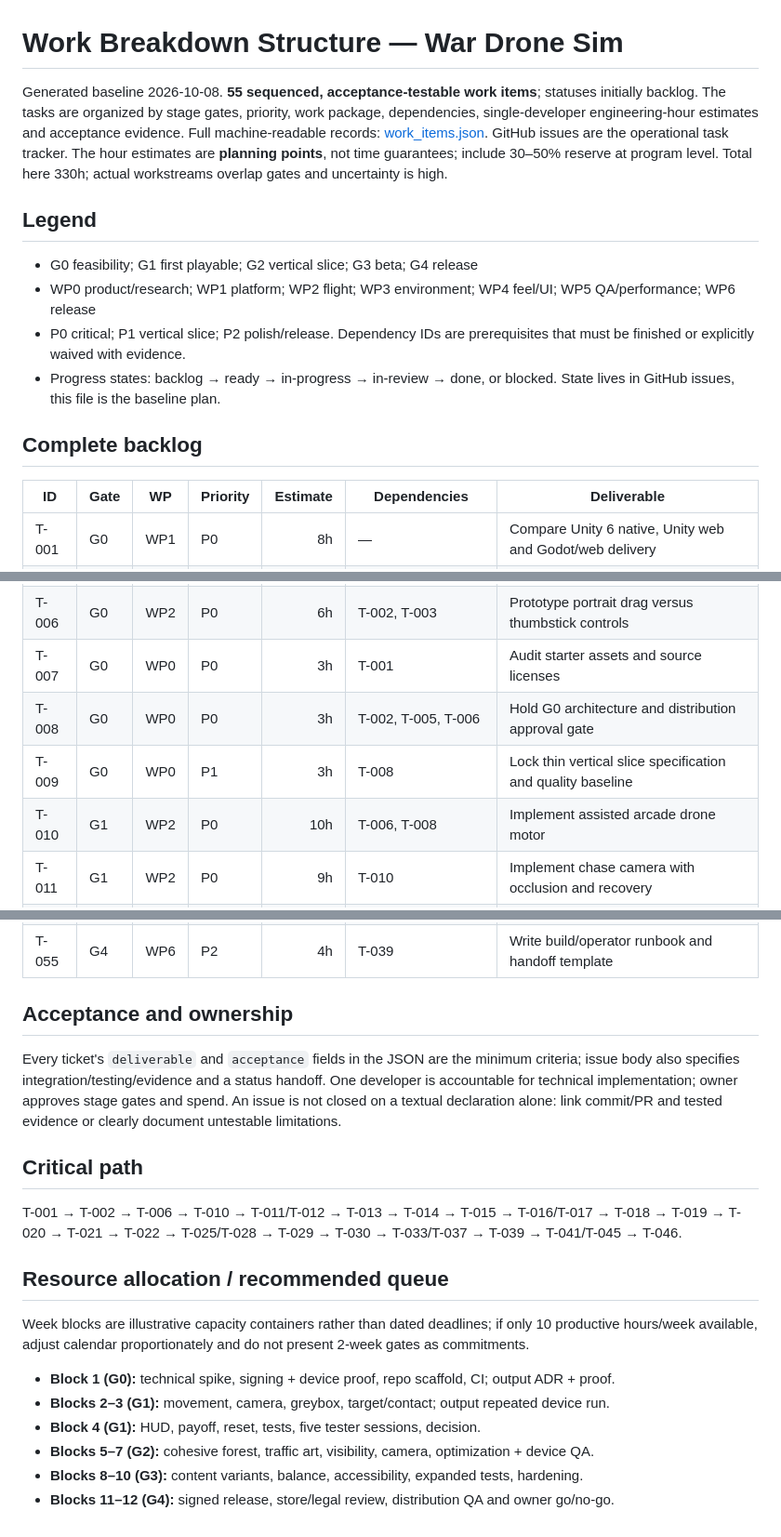
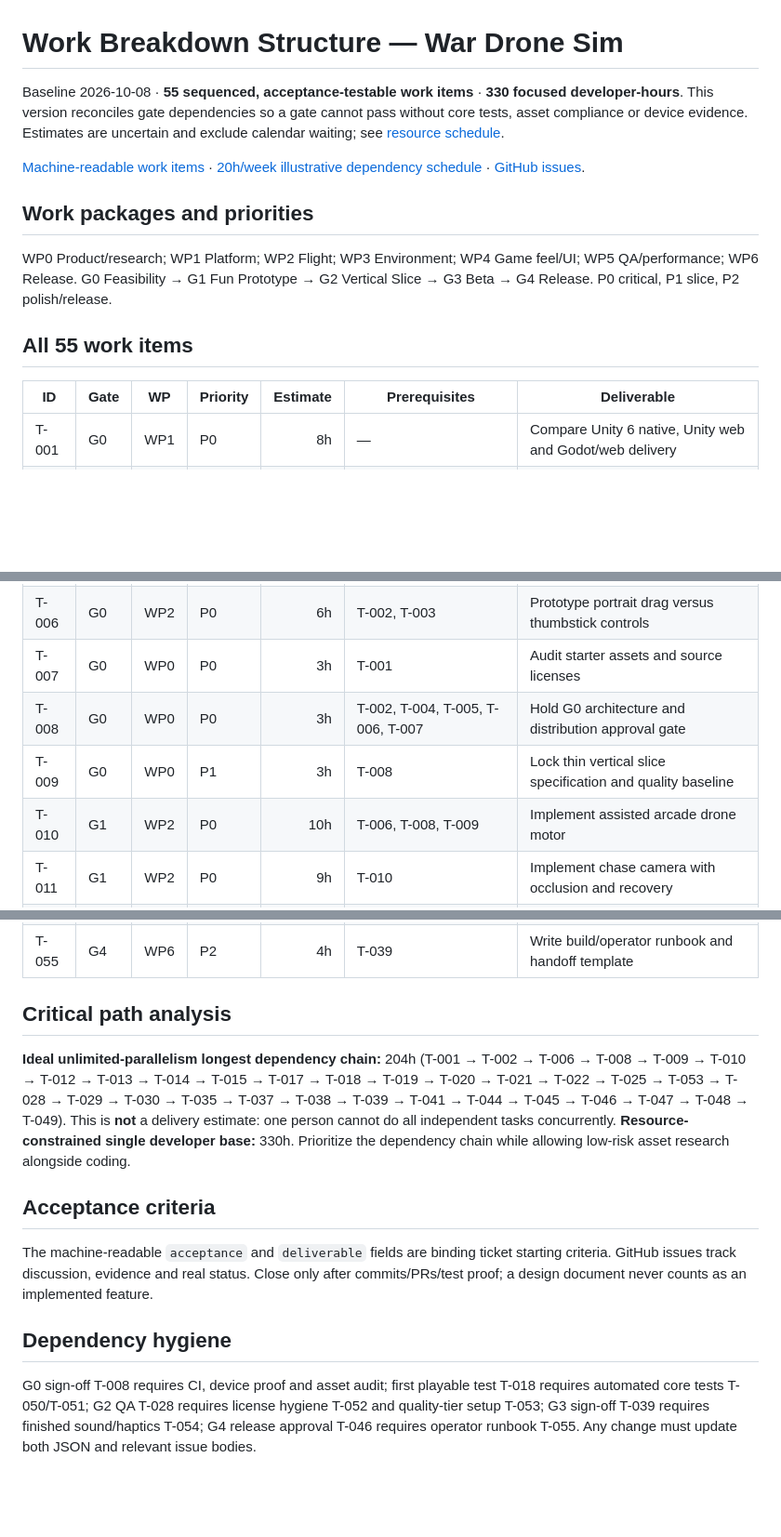
Before and after one commit to statego2/War-Drone-Sim, a Markdown page: docs/04_WBS_DEPENDENCIES.md, 3 parts joined by grey strips. Shown at 93% size. Rendered like a GitHub page; blank space fills up the shorter version.

Commit message:
plan: reconcile stage-gate dependencies

```diff
--- a/docs/04_WBS_DEPENDENCIES.md
+++ b/docs/04_WBS_DEPENDENCIES.md
@@ -1,15 +1,14 @@
 # Work Breakdown Structure — War Drone Sim
 
-Generated baseline 2026-10-08. **55 sequenced, acceptance-testable work items**; statuses initially backlog. The tasks are organized by stage gates, priority, work package, dependencies, single-developer engineering-hour estimates and acceptance evidence. Full machine-readable records: [work_items.json](planning/work_items.json). GitHub issues are the operational task tracker. The hour estimates are **planning points**, not time guarantees; include 30–50% reserve at program level. Total here 330h; actual workstreams overlap gates and uncertainty is high.
+Baseline 2026-10-08 · **55 sequenced, acceptance-testable work items** · **330 focused developer-hours**. This version reconciles gate dependencies so a gate cannot pass without core tests, asset compliance or device evidence. Estimates are uncertain and exclude calendar waiting; see [resource schedule](16_RESOURCE_SCHEDULE.md).
 
-## Legend
-- G0 feasibility; G1 first playable; G2 vertical slice; G3 beta; G4 release
-- WP0 product/research; WP1 platform; WP2 flight; WP3 environment; WP4 feel/UI; WP5 QA/performance; WP6 release
-- P0 critical; P1 vertical slice; P2 polish/release. Dependency IDs are prerequisites that must be finished or explicitly waived with evidence.
-- Progress states: backlog → ready → in-progress → in-review → done, or blocked. State lives in GitHub issues, this file is the baseline plan.
+[Machine-readable work items](planning/work_items.json) · [20h/week illustrative dependency schedule](planning/schedule_20h.json) · [GitHub issues](https://github.com/statego2/War-Drone-Sim/issues).
 
-## Complete backlog
-| ID | Gate | WP | Priority | Estimate | Dependencies | Deliverable |
+## Work packages and priorities
+WP0 Product/research; WP1 Platform; WP2 Flight; WP3 Environment; WP4 Game feel/UI; WP5 QA/performance; WP6 Release. G0 Feasibility → G1 Fun Prototype → G2 Vertical Slice → G3 Beta → G4 Release. P0 critical, P1 slice, P2 polish/release.
+
+## All 55 work items
+| ID | Gate | WP | Priority | Estimate | Prerequisites | Deliverable |
 |---|---|---|---|---:|---|---|
 | T-001 | G0 | WP1 | P0 | 8h | — | Compare Unity 6 native, Unity web and Godot/web delivery |
 | T-002 | G0 | WP1 | P0 | 8h | T-001 | Build signed portrait hello world on a real iPhone or Android |
@@ -18,9 +17,9 @@ Generated baseline 2026-10-08. **55 sequenced, acceptance-testable work items**;
 | T-005 | G0 | WP5 | P0 | 5h | T-002, T-003 | Benchmark baseline forest greybox on reference phone |
 | T-006 | G0 | WP2 | P0 | 6h | T-002, T-003 | Prototype portrait drag versus thumbstick controls |
 | T-007 | G0 | WP0 | P0 | 3h | T-001 | Audit starter assets and source licenses |
-| T-008 | G0 | WP0 | P0 | 3h | T-002, T-005, T-006 | Hold G0 architecture and distribution approval gate |
+| T-008 | G0 | WP0 | P0 | 3h | T-002, T-004, T-005, T-006, T-007 | Hold G0 architecture and distribution approval gate |
 | T-009 | G0 | WP0 | P1 | 3h | T-008 | Lock thin vertical slice specification and quality baseline |
-| T-010 | G1 | WP2 | P0 | 10h | T-006, T-008 | Implement assisted arcade drone motor |
+| T-010 | G1 | WP2 | P0 | 10h | T-006, T-008, T-009 | Implement assisted arcade drone motor |
 | T-011 | G1 | WP2 | P0 | 9h | T-010 | Implement chase camera with occlusion and recovery |
 | T-012 | G1 | WP3 | P0 | 5h | T-010 | Create curated greybox forest corridor and road |
 | T-013 | G1 | WP3 | P0 | 6h | T-012 | Implement moving fictional vehicle and replayable route |
@@ -67,17 +66,11 @@ Generated baseline 2026-10-08. **55 sequenced, acceptance-testable work items**;
 | T-054 | G3 | WP4 | P2 | 5h | T-026, T-033 | Finish coherent sonic identity and haptic options |
 | T-055 | G4 | WP6 | P2 | 4h | T-039 | Write build/operator runbook and handoff template |
 
-## Acceptance and ownership
-Every ticket's `deliverable` and `acceptance` fields in the JSON are the minimum criteria; issue body also specifies integration/testing/evidence and a status handoff. One developer is accountable for technical implementation; owner approves stage gates and spend. An issue is not closed on a textual declaration alone: link commit/PR and tested evidence or clearly document untestable limitations.
+## Critical path analysis
+**Ideal unlimited-parallelism longest dependency chain:** 204h (T-001 → T-002 → T-006 → T-008 → T-009 → T-010 → T-012 → T-013 → T-014 → T-015 → T-017 → T-018 → T-019 → T-020 → T-021 → T-022 → T-025 → T-053 → T-028 → T-029 → T-030 → T-035 → T-037 → T-038 → T-039 → T-041 → T-044 → T-045 → T-046 → T-047 → T-048 → T-049). This is **not** a delivery estimate: one person cannot do all independent tasks concurrently. **Resource-constrained single developer base:** 330h. Prioritize the dependency chain while allowing low-risk asset research alongside coding.
 
-## Critical path
-T-001 → T-002 → T-006 → T-010 → T-011/T-012 → T-013 → T-014 → T-015 → T-016/T-017 → T-018 → T-019 → T-020 → T-021 → T-022 → T-025/T-028 → T-029 → T-030 → T-033/T-037 → T-039 → T-041/T-045 → T-046.
+## Acceptance criteria
+The machine-readable `acceptance` and `deliverable` fields are binding ticket starting criteria. GitHub issues track discussion, evidence and real status. Close only after commits/PRs/test proof; a design document never counts as an implemented feature.
 
-## Resource allocation / recommended queue
-Week blocks are illustrative capacity containers rather than dated deadlines; if only 10 productive hours/week available, adjust calendar proportionately and do not present 2-week gates as commitments.
-- **Block 1 (G0):** technical spike, signing + device proof, repo scaffold, CI; output ADR + proof.
-- **Blocks 2–3 (G1):** movement, camera, greybox, target/contact; output repeated device run.
-- **Block 4 (G1):** HUD, payoff, reset, tests, five tester sessions, decision.
-- **Blocks 5–7 (G2):** cohesive forest, traffic art, visibility, camera, optimization + device QA.
-- **Blocks 8–10 (G3):** content variants, balance, accessibility, expanded tests, hardening.
-- **Blocks 11–12 (G4):** signed release, store/legal review, distribution QA and owner go/no-go.
+## Dependency hygiene
+G0 sign-off T-008 requires CI, device proof and asset audit; first playable test T-018 requires automated core tests T-050/T-051; G2 QA T-028 requires license hygiene T-052 and quality-tier setup T-053; G3 sign-off T-039 requires finished sound/haptics T-054; G4 release approval T-046 requires operator runbook T-055. Any change must update both JSON and relevant issue bodies.
```
Also changed, not shown: other parts of docs/04_WBS_DEPENDENCIES.md (+4 -4 lines).
